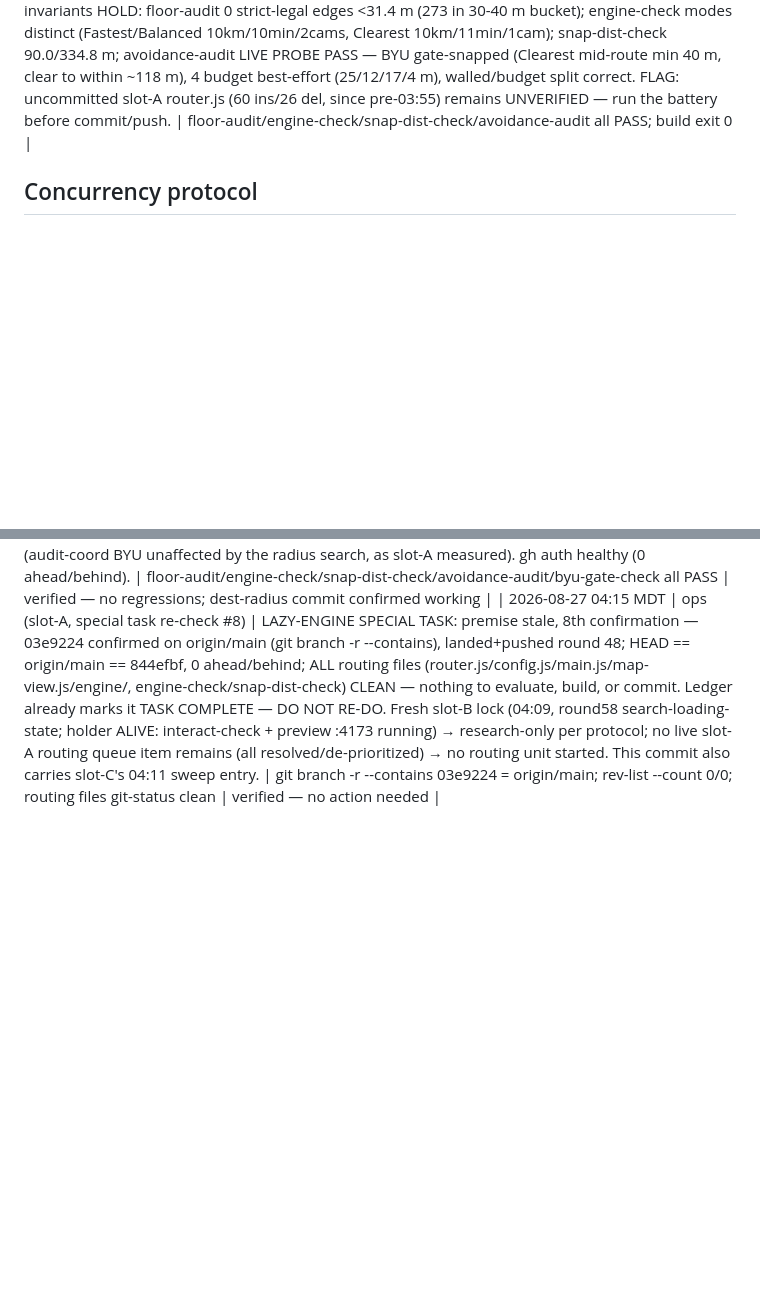
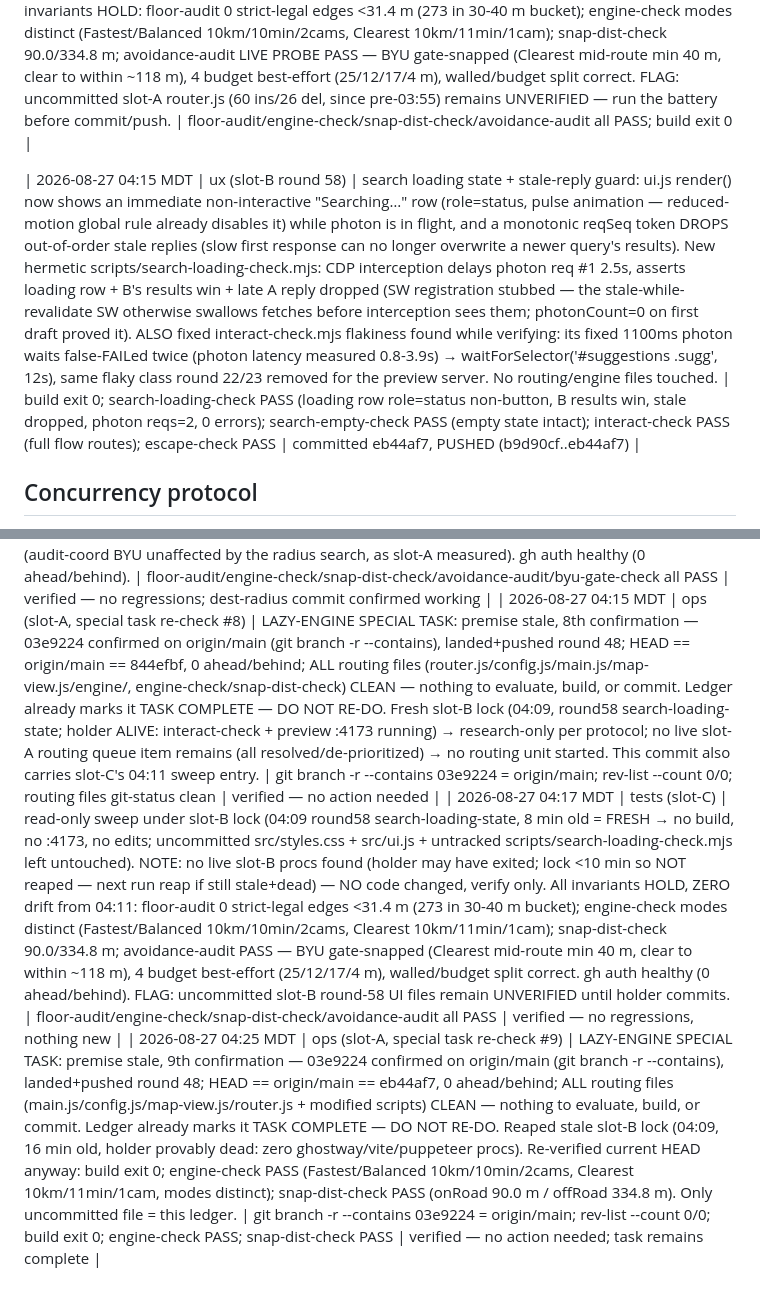
Before and after one commit to DeseretSaint/ghostway, a Markdown page: GHOSTWAY-LOOP.md, 2 parts joined by grey strips. Rendered like a GitHub page; blank space fills up the shorter version.

Commit message:
ledger (slot-A): lazy-engine special re-check #9 — premise stale (03e9224 on origin/main); reaped stale lock; battery re-verified on HEAD

```diff
--- a/GHOSTWAY-LOOP.md
+++ b/GHOSTWAY-LOOP.md
@@ -544,6 +544,8 @@ block on these — it queues and moves on.
 | 2026-08-27 03:55 MDT | ux (slot-B round 57) | Maps-parity search "No results" empty state: `src/ui.js` render() previously HID the suggestions panel silently when a query matched nothing (photon returns [] or errors) — zero feedback. Now shows a non-interactive `.sugg-empty` row ("No results" + "Nothing matches \"q\". Try a different name or address.") with `role="status"`; no suggestion buttons render. Added `.sugg-empty` CSS (matches .sugg padding/line, full-contrast). New hermetic scripts/search-empty-check.mjs (lib-preview, types nonsense query, asserts empty row + no sugg buttons + role=status). UI-only; no routing/engine files touched (uncommitted src/router.js = slot-A in-flight, left alone). | build exit 0; search-empty-check PASS (name="No results", suggBtns=0, hint text present, role=status, 0 page errors); interact-check PASS (full flow routes, normal results path intact, 0 page errors) | committed (local) — push status TBD |
 | 2026-08-27 03:59 MDT | tests (slot-C) | verification sweep over committed tree (HEAD=32b6ebf; slot-A in-flight router.js stashed during build, restored after — left untouched) — NO code changed, verify only. All camera-avoidance invariants HOLD: floor-audit 0 strict-legal edges <31.4 m (273 in 30-40 m bucket); engine-check modes distinct (Fastest/Balanced 10km/10min/2cams, Clearest 10km/11min/1cam); snap-dist-check 90.0/334.8 m; avoidance-audit LIVE PROBE PASS — BYU gate-snapped (Clearest mid-route min 40 m, clear to within ~118 m), 4 budget best-effort (25/12/17/4 m), walled/budget split correct. FLAG: uncommitted slot-A router.js (60 ins/26 del, since pre-03:55) remains UNVERIFIED — run the battery before commit/push. | floor-audit/engine-check/snap-dist-check/avoidance-audit all PASS; build exit 0 |
 
+| 2026-08-27 04:15 MDT | ux (slot-B round 58) | search loading state + stale-reply guard: ui.js render() now shows an immediate non-interactive "Searching…" row (role=status, pulse animation — reduced-motion global rule already disables it) while photon is in flight, and a monotonic reqSeq token DROPS out-of-order stale replies (slow first response can no longer overwrite a newer query's results). New hermetic scripts/search-loading-check.mjs: CDP interception delays photon req #1 2.5s, asserts loading row + B's results win + late A reply dropped (SW registration stubbed — the stale-while-revalidate SW otherwise swallows fetches before interception sees them; photonCount=0 on first draft proved it). ALSO fixed interact-check.mjs flakiness found while verifying: its fixed 1100ms photon waits false-FAILed twice (photon latency measured 0.8-3.9s) → waitForSelector('#suggestions .sugg', 12s), same flaky class round 22/23 removed for the preview server. No routing/engine files touched. | build exit 0; search-loading-check PASS (loading row role=status non-button, B results win, stale dropped, photon reqs=2, 0 errors); search-empty-check PASS (empty state intact); interact-check PASS (full flow routes); escape-check PASS | committed eb44af7, PUSHED (b9d90cf..eb44af7) |
+
  ## Concurrency protocol
 - Lock file: ~/projects/ghostway/.ghostway-loop.lock (epoch ts + file list).
   Present + fresh (<10 min) = another run is editing → research-only mode.
@@ -553,3 +555,5 @@ block on these — it queues and moves on.
 | 2026-08-27 ~04:00 MDT | routing (slot-A round 57) | GATE-SNAP DEST-RADIUS SEARCH (resolves slot-B round-54 finding): nearestCandidates() exposes the snap-candidate list (nearestNode = first entry, byte-identical behaviour); clearTail split into buildClearIndex (once per origin) + clearTailTo (per dest node); gate-snap probes primary snap + up to 4 sibling candidates ≤400 m, takes shortest qualifying tail; badge distance honestly includes candidate→dest offset. MEASURED on the motivating case: photon's BYU centroid is genuinely deep inside the wall — every candidate within 420 m has an exposed tail 370-600+ m (all feeding gate 228440), so it correctly stays honest best-effort camera-walled; audit-coord BYU unchanged (gate-snapped 118 m). Lazy-engine special task: 7th confirmation — already complete (03e9224 on origin/main, tree was clean, 0 ahead/behind at run start); not re-done. | build exit 0; engine-check PASS (modes distinct); snap-dist-check PASS (90.0/334.8 m); floor-audit PASS (0 strict-legal <31.4 m); avoidance-audit PASS (BYU 40 m mid-route + gate note, 4 budget best-effort); byu-gate-check PASS (badge "clear to within ~118 m", 0 page errors); /tmp/gw-dest-radius-probe.mjs + diag prove the photon case is genuinely walled | committed 816bcdc — PUSH BLOCKED (gh token invalid again; see Needs Keaton) |
 | 2026-08-27 04:11 MDT | tests (slot-C) | verification sweep over committed+pushed tree (HEAD == origin/main == 844efbf, backlog fully cleared; NEW commit 816bcdc = gate-snap dest-radius, verified here for the FIRST time) — NO code changed, verify only (fresh slot-B lock 04:09 "round58 search-loading-state" present → read-only). All invariants HOLD, ZERO drift: floor-audit 0 strict-legal edges <31.4 m; engine-check modes distinct (Fastest/Balanced 10km/10min/2cams, Clearest 10km/11min/1cam); snap-dist-check 90.0/334.8 m; avoidance-audit PASS — BYU gate-snapped (Clearest mid-route min 40 m, clear to within ~118 m), 4 budget best-effort (25/12/17/4 m), walled/budget split correct. NEW: standalone hermetic byu-gate-check PASS on committed dest-radius code — badge "clear to within ~118 m", walled badge absent, 0 page errors (audit-coord BYU unaffected by the radius search, as slot-A measured). gh auth healthy (0 ahead/behind). | floor-audit/engine-check/snap-dist-check/avoidance-audit/byu-gate-check all PASS | verified — no regressions; dest-radius commit confirmed working |
 | 2026-08-27 04:15 MDT | ops (slot-A, special task re-check #8) | LAZY-ENGINE SPECIAL TASK: premise stale, 8th confirmation — 03e9224 confirmed on origin/main (git branch -r --contains), landed+pushed round 48; HEAD == origin/main == 844efbf, 0 ahead/behind; ALL routing files (router.js/config.js/main.js/map-view.js/engine/, engine-check/snap-dist-check) CLEAN — nothing to evaluate, build, or commit. Ledger already marks it TASK COMPLETE — DO NOT RE-DO. Fresh slot-B lock (04:09, round58 search-loading-state; holder ALIVE: interact-check + preview :4173 running) → research-only per protocol; no live slot-A routing queue item remains (all resolved/de-prioritized) → no routing unit started. This commit also carries slot-C's 04:11 sweep entry. | git branch -r --contains 03e9224 = origin/main; rev-list --count 0/0; routing files git-status clean | verified — no action needed |
+| 2026-08-27 04:17 MDT | tests (slot-C) | read-only sweep under slot-B lock (04:09 round58 search-loading-state, 8 min old = FRESH → no build, no :4173, no edits; uncommitted src/styles.css + src/ui.js + untracked scripts/search-loading-check.mjs left untouched). NOTE: no live slot-B procs found (holder may have exited; lock <10 min so NOT reaped — next run reap if still stale+dead) — NO code changed, verify only. All invariants HOLD, ZERO drift from 04:11: floor-audit 0 strict-legal edges <31.4 m (273 in 30-40 m bucket); engine-check modes distinct (Fastest/Balanced 10km/10min/2cams, Clearest 10km/11min/1cam); snap-dist-check 90.0/334.8 m; avoidance-audit PASS — BYU gate-snapped (Clearest mid-route min 40 m, clear to within ~118 m), 4 budget best-effort (25/12/17/4 m), walled/budget split correct. gh auth healthy (0 ahead/behind). FLAG: uncommitted slot-B round-58 UI files remain UNVERIFIED until holder commits. | floor-audit/engine-check/snap-dist-check/avoidance-audit all PASS | verified — no regressions, nothing new |
+| 2026-08-27 04:25 MDT | ops (slot-A, special task re-check #9) | LAZY-ENGINE SPECIAL TASK: premise stale, 9th confirmation — 03e9224 confirmed on origin/main (git branch -r --contains), landed+pushed round 48; HEAD == origin/main == eb44af7, 0 ahead/behind; ALL routing files (main.js/config.js/map-view.js/router.js + modified scripts) CLEAN — nothing to evaluate, build, or commit. Ledger already marks it TASK COMPLETE — DO NOT RE-DO. Reaped stale slot-B lock (04:09, 16 min old, holder provably dead: zero ghostway/vite/puppeteer procs). Re-verified current HEAD anyway: build exit 0; engine-check PASS (Fastest/Balanced 10km/10min/2cams, Clearest 10km/11min/1cam, modes distinct); snap-dist-check PASS (onRoad 90.0 m / offRoad 334.8 m). Only uncommitted file = this ledger. | git branch -r --contains 03e9224 = origin/main; rev-list --count 0/0; build exit 0; engine-check PASS; snap-dist-check PASS | verified — no action needed; task remains complete |
```
